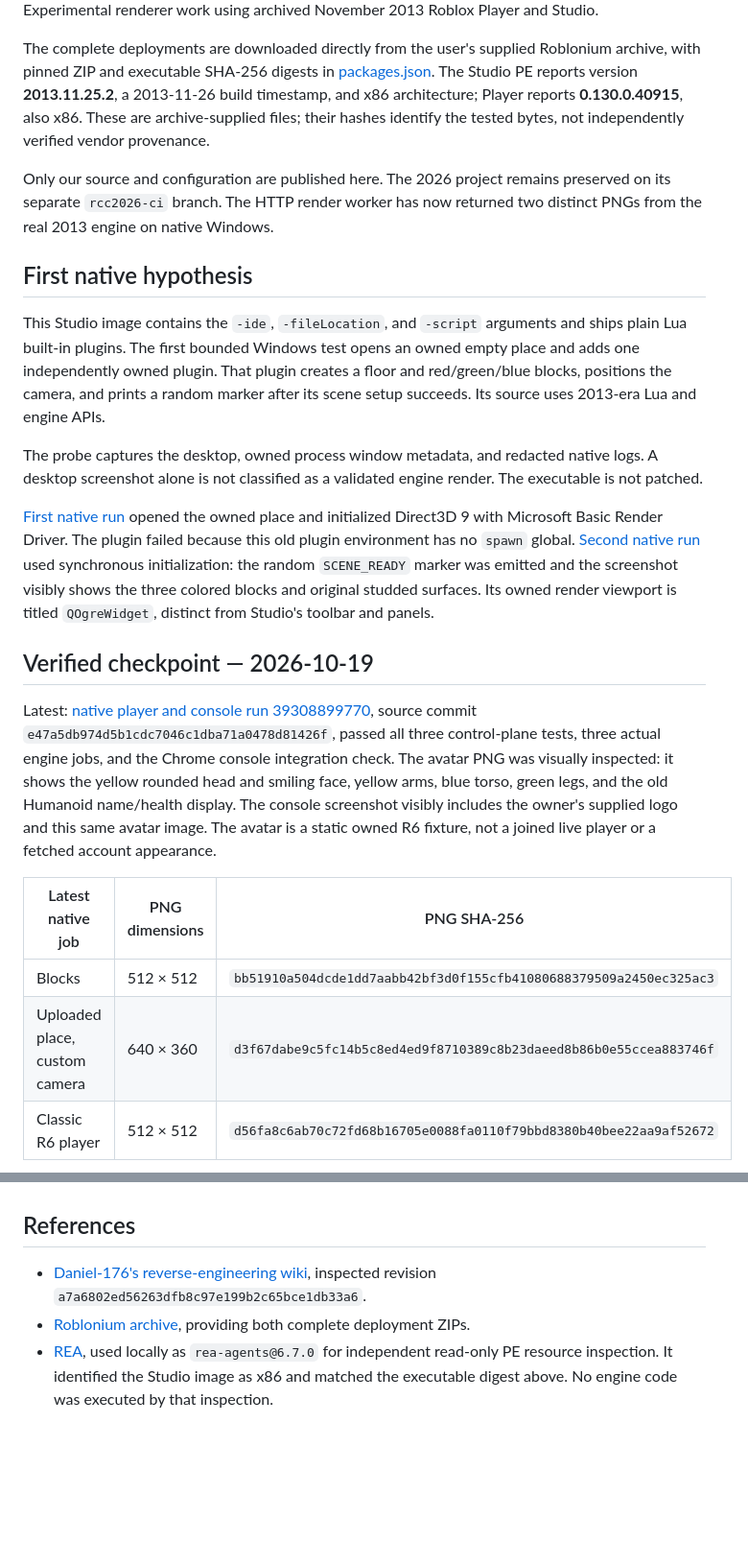
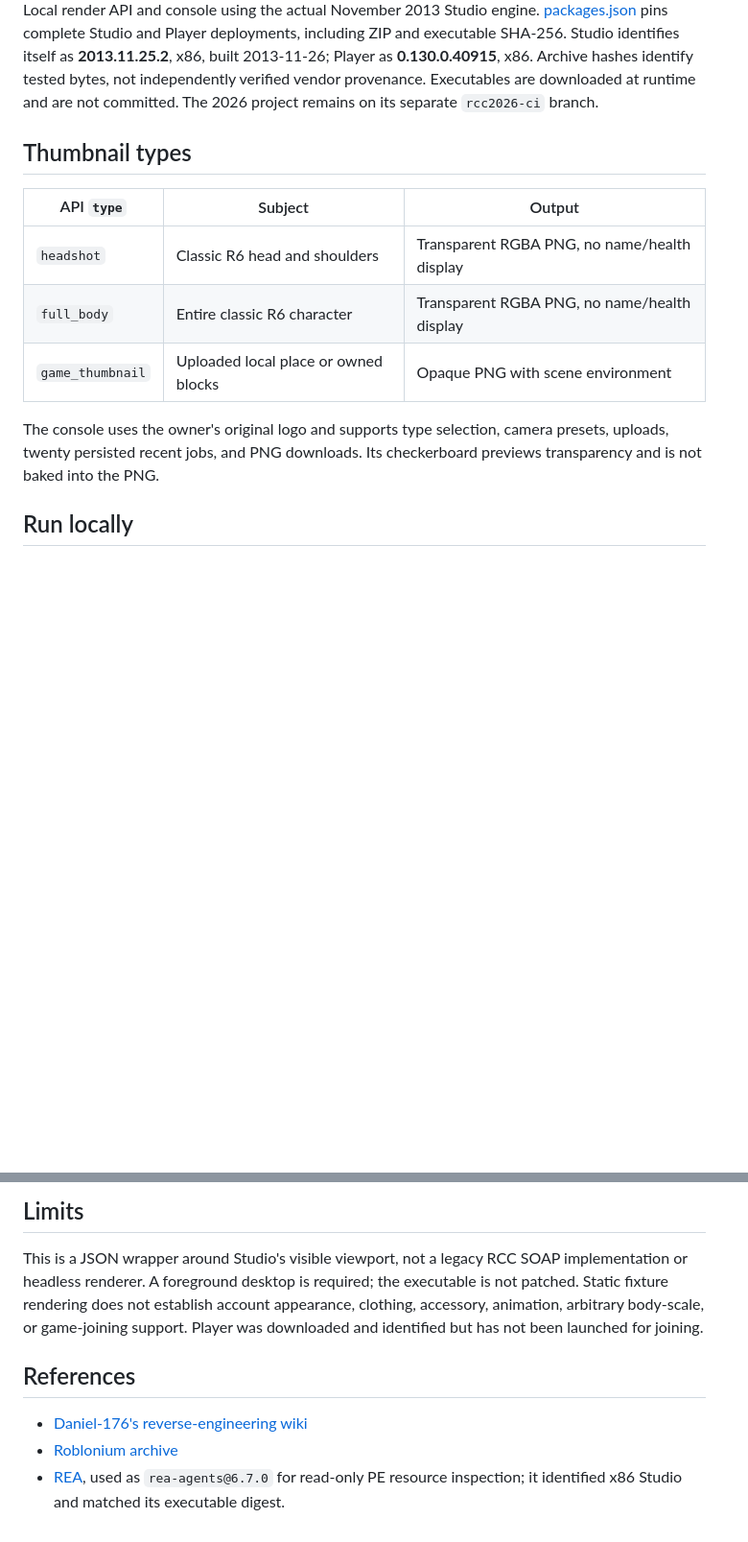
Before and after one commit to OwnTube/reimagined-chainsaw, a Markdown page: README.md, 2 parts joined by grey strips. Shown at 96% size. Rendered like a GitHub page; blank space fills up the shorter version.

```diff
--- a/README.md
+++ b/README.md
@@ -4,25 +4,23 @@
 
-Experimental renderer work using archived November 2013 Roblox Player and Studio.
+Local render API and console using the actual November 2013 Studio engine.
+[packages.json](rcc2013/packages.json) pins complete Studio and Player
+deployments, including ZIP and executable SHA-256. Studio identifies itself as
+**2013.11.25.2**, x86, built 2013-11-26; Player as **0.130.0.40915**, x86.
+Archive hashes identify tested bytes, not independently verified vendor
+provenance. Executables are downloaded at runtime and are not committed.
+The 2026 project remains on its separate `rcc2026-ci` branch.
 
-The complete deployments are downloaded directly from the user's supplied Roblonium archive, with pinned ZIP and executable SHA-256 digests in [packages.json](rcc2013/packages.json). The Studio PE reports version **2013.11.25.2**, a 2013-11-26 build timestamp, and x86 architecture; Player reports **0.130.0.40915**, also x86. These are archive-supplied files; their hashes identify the tested bytes, not independently verified vendor provenance.
+## Thumbnail types
 
-Only our source and configuration are published here. The 2026 project remains preserved on its separate `rcc2026-ci` branch. The HTTP render worker has now returned two distinct PNGs from the real 2013 engine on native Windows.
+| API `type` | Subject | Output |
+| --- | --- | --- |
+| `headshot` | Classic R6 head and shoulders | Transparent RGBA PNG, no name/health display |
+| `full_body` | Entire classic R6 character | Transparent RGBA PNG, no name/health display |
+| `game_thumbnail` | Uploaded local place or owned blocks | Opaque PNG with scene environment |
 
-## First native hypothesis
+The console uses the owner's original logo and supports type selection,
+camera presets, uploads, twenty persisted recent jobs, and PNG downloads.
+Its checkerboard previews transparency and is not baked into the PNG.
 
-This Studio image contains the `-ide`, `-fileLocation`, and `-script` arguments and ships plain Lua built-in plugins. The first bounded Windows test opens an owned empty place and adds one independently owned plugin. That plugin creates a floor and red/green/blue blocks, positions the camera, and prints a random marker after its scene setup succeeds. Its source uses 2013-era Lua and engine APIs.
+## Run locally
 
-The probe captures the desktop, owned process window metadata, and redacted native logs. A desktop screenshot alone is not classified as a validated engine render. The executable is not patched.
-
-[First native run](https://github.com/vibecodeforever/reimagined-chainsaw/actions/runs/39265795329) opened the owned place and initialized Direct3D 9 with Microsoft Basic Render Driver. The plugin failed because this old plugin environment has no `spawn` global. [Second native run](https://github.com/vibecodeforever/reimagined-chainsaw/actions/runs/39266372036) used synchronous initialization: the random `SCENE_READY` marker was emitted and the screenshot visibly shows the three colored blocks and original studded surfaces. Its owned render viewport is titled `QOgreWidget`, distinct from Studio's toolbar and panels.
-
-## Verified checkpoint — 2026-10-19
-
-Latest: [native player and console run 39308899770](https://github.com/vibecodeforever/reimagined-chainsaw/actions/runs/39308899770), source commit `e47a5db974d5b1cdc7046c1dba71a0478d81426f`, passed all three control-plane tests, three actual engine jobs, and the Chrome console integration check. The avatar PNG was visually inspected: it shows the yellow rounded head and smiling face, yellow arms, blue torso, green legs, and the old Humanoid name/health display. The console screenshot visibly includes the owner's supplied logo and this same avatar image. The avatar is a static owned R6 fixture, not a joined live player or a fetched account appearance.
-
-| Latest native job | PNG dimensions | PNG SHA-256 |
-| --- | --- | --- |
-| Blocks | 512 × 512 | `bb51910a504dcde1dd7aabb42bf3d0f155cfb41080688379509a2450ec325ac3` |
-| Uploaded place, custom camera | 640 × 360 | `d3f67dabe9c5fc14b5c8ed4ed9f8710389c8b23daeed8b86b0e55ccea883746f` |
-| Classic R6 player | 512 × 512 | `d56fa8c6ab70c72fd68b16705e0088fa0110f79bbd8380b40bee22aa9af52672` |
-
@@ -86,6 +138,13 @@ This is a new JSON render-job API around the 2013 engine. It does not implement
+## Limits
+
+This is a JSON wrapper around Studio's visible viewport, not a legacy RCC SOAP
+implementation or headless renderer. A foreground desktop is required; the
+executable is not patched. Static fixture rendering does not establish account
+appearance, clothing, accessory, animation, arbitrary body-scale, or game-joining
+support. Player was downloaded and identified but has not been launched for joining.
 
 ## References
 
-- [Daniel-176's reverse-engineering wiki](https://github.com/Daniel-176/Roblox-Reverse-Engineering-Wiki), inspected revision `a7a6802ed56263dfb8c97e199b2c65bce1db33a6`.
-- [Roblonium archive](https://archive.roblonium.com/Client/Windows/TODO/ROBLOX%20clients/), providing both complete deployment ZIPs.
-- [REA](https://github.com/morluto/rea), used locally as `rea-agents@6.7.0` for independent read-only PE resource inspection. It identified the Studio image as x86 and matched the executable digest above. No engine code was executed by that inspection.
+- [Daniel-176's reverse-engineering wiki](https://github.com/Daniel-176/Roblox-Reverse-Engineering-Wiki)
+- [Roblonium archive](https://archive.roblonium.com/Client/Windows/TODO/ROBLOX%20clients/)
+- [REA](https://github.com/morluto/rea), used as `rea-agents@6.7.0` for read-only PE resource inspection; it identified x86 Studio and matched its executable digest.
```
Also changed, not shown: other parts of README.md (+97 -43 lines), docs/thumbnail-research.md (added, +62 -0 lines).
